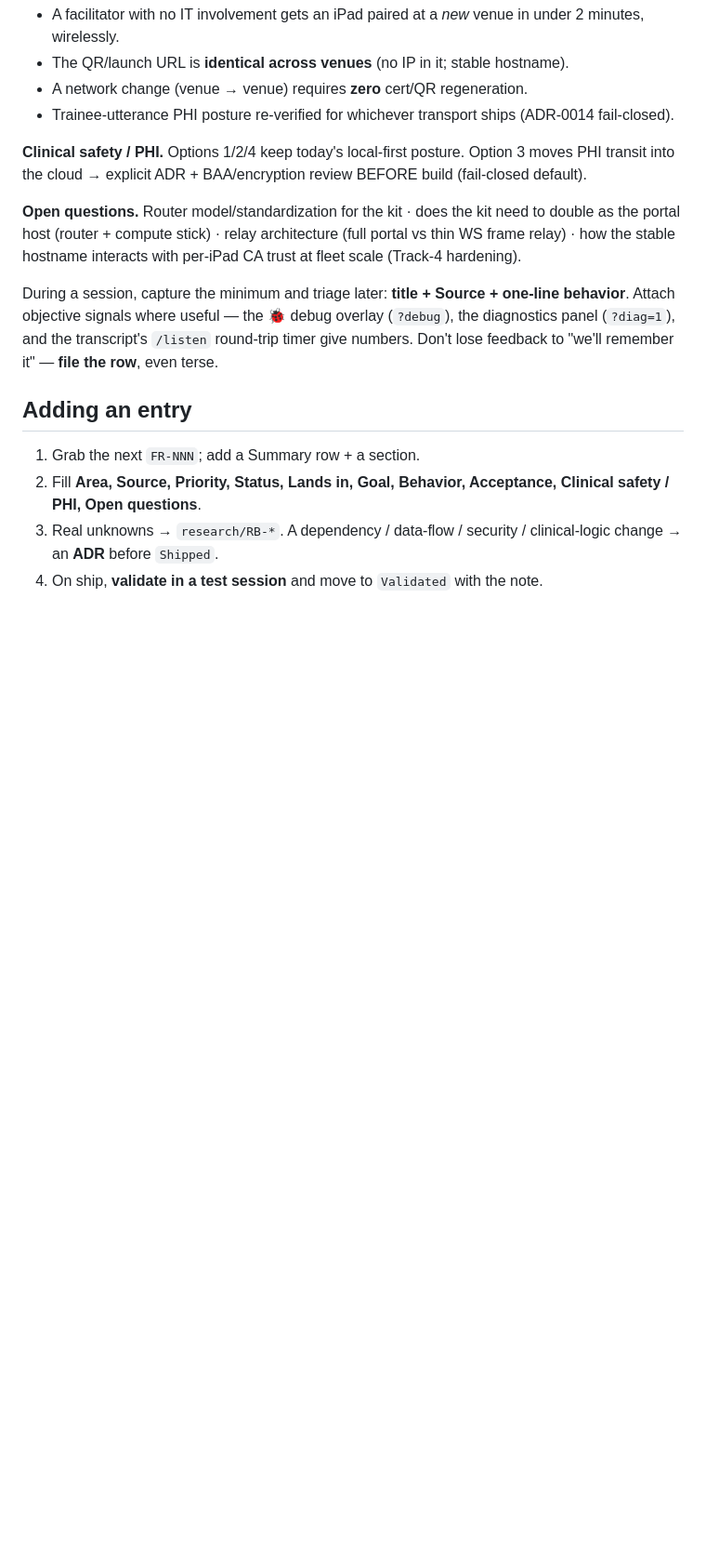
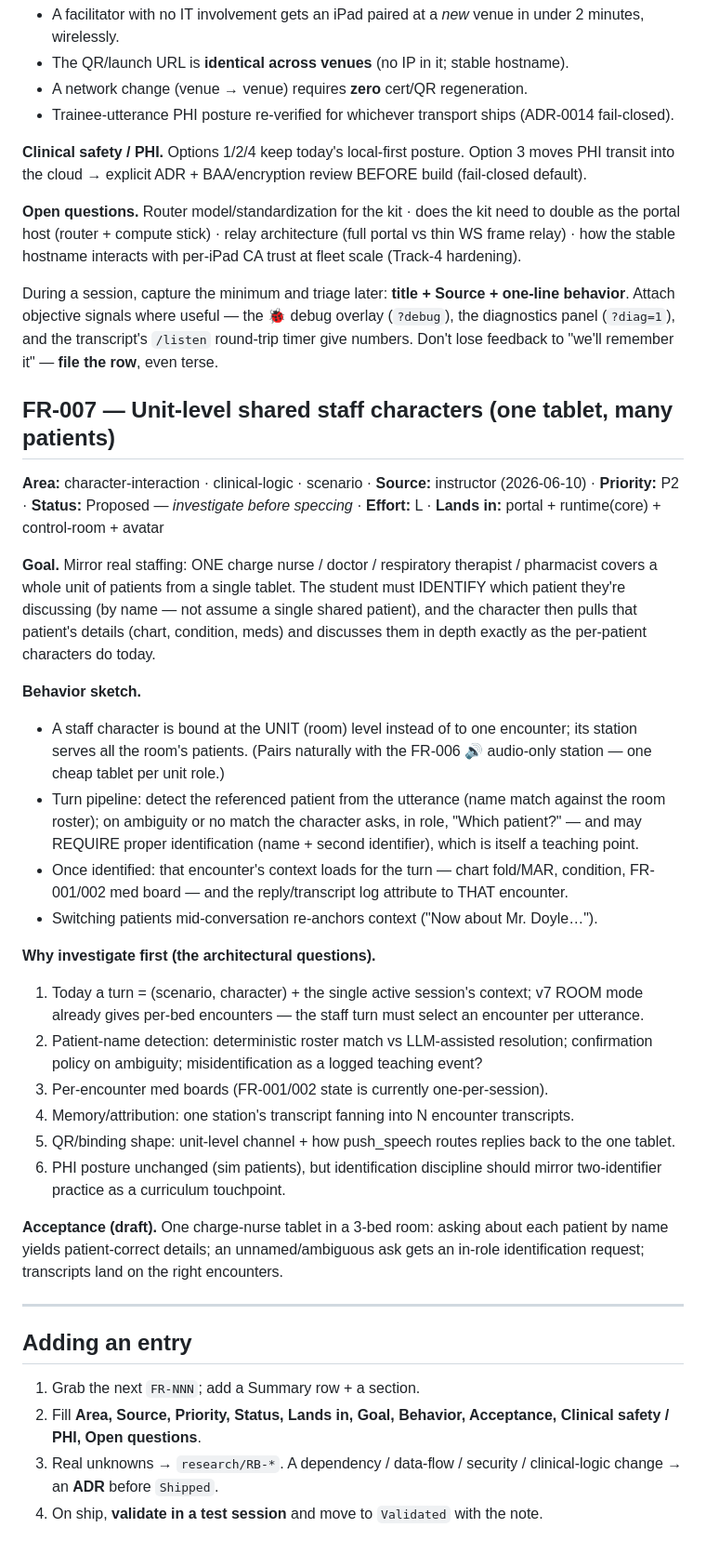
Before and after one commit to medsim-vrai/MedSim, a Markdown page: vrai-faces/docs/FUNCTIONAL-REGISTER.md, the part around one of its changes. Shown at 93% size. GitHub-like rendering; blank space fills up the shorter version.

Commit message:
docs(fr): FR-007 — unit-level shared staff characters (one tablet, many patients; student must identify the patient) — filed for investigation
Co-Authored-By: Claude Opus 4.8 <noreply@anthropic.com>

```diff
--- a/vrai-faces/docs/FUNCTIONAL-REGISTER.md
+++ b/vrai-faces/docs/FUNCTIONAL-REGISTER.md
@@ -267,6 +268,46 @@ behavior**. Attach objective signals where useful — the 🐞 debug overlay (`?
 diagnostics panel (`?diag=1`), and the transcript's `/listen` round-trip timer give numbers.
 Don't lose feedback to "we'll remember it" — **file the row**, even terse.
 
+## FR-007 — Unit-level shared staff characters (one tablet, many patients)
+
+**Area:** character-interaction · clinical-logic · scenario · **Source:** instructor (2026-06-10) ·
+**Priority:** P2 · **Status:** Proposed — *investigate before speccing* · **Effort:** L ·
+**Lands in:** portal + runtime(core) + control-room + avatar
+
+**Goal.** Mirror real staffing: ONE charge nurse / doctor / respiratory therapist / pharmacist
+covers a whole unit of patients from a single tablet. The student must IDENTIFY which patient
+they're discussing (by name — not assume a single shared patient), and the character then pulls
+that patient's details (chart, condition, meds) and discusses them in depth exactly as the
+per-patient characters do today.
+
+**Behavior sketch.**
+- A staff character is bound at the UNIT (room) level instead of to one encounter; its station
+  serves all the room's patients. (Pairs naturally with the FR-006 🔊 audio-only station — one
+  cheap tablet per unit role.)
+- Turn pipeline: detect the referenced patient from the utterance (name match against the room
+  roster); on ambiguity or no match the character asks, in role, "Which patient?" — and may
+  REQUIRE proper identification (name + second identifier), which is itself a teaching point.
+- Once identified: that encounter's context loads for the turn — chart fold/MAR, condition,
+  FR-001/002 med board — and the reply/transcript log attribute to THAT encounter.
+- Switching patients mid-conversation re-anchors context ("Now about Mr. Doyle…").
+
+**Why investigate first (the architectural questions).**
+1. Today a turn = (scenario, character) + the single active session's context; v7 ROOM mode
+   already gives per-bed encounters — the staff turn must select an encounter per utterance.
+2. Patient-name detection: deterministic roster match vs LLM-assisted resolution; confirmation
+   policy on ambiguity; misidentification as a logged teaching event?
+3. Per-encounter med boards (FR-001/002 state is currently one-per-session).
+4. Memory/attribution: one station's transcript fanning into N encounter transcripts.
+5. QR/binding shape: unit-level channel + how push_speech routes replies back to the one tablet.
+6. PHI posture unchanged (sim patients), but identification discipline should mirror two-identifier
+   practice as a curriculum touchpoint.
+
+**Acceptance (draft).** One charge-nurse tablet in a 3-bed room: asking about each patient by
+name yields patient-correct details; an unnamed/ambiguous ask gets an in-role identification
+request; transcripts land on the right encounters.
+
+---
+
 ## Adding an entry
 
 1. Grab the next `FR-NNN`; add a Summary row + a section.
```
Also changed, not shown: other parts of vrai-faces/docs/FUNCTIONAL-REGISTER.md (+1 -0 lines).
